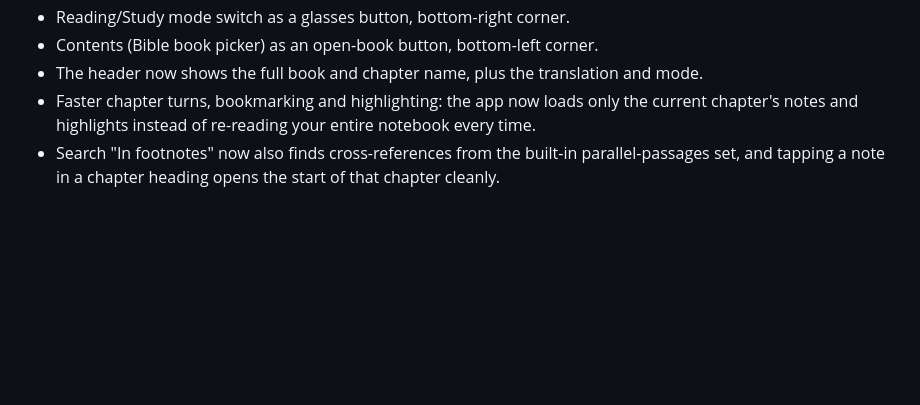
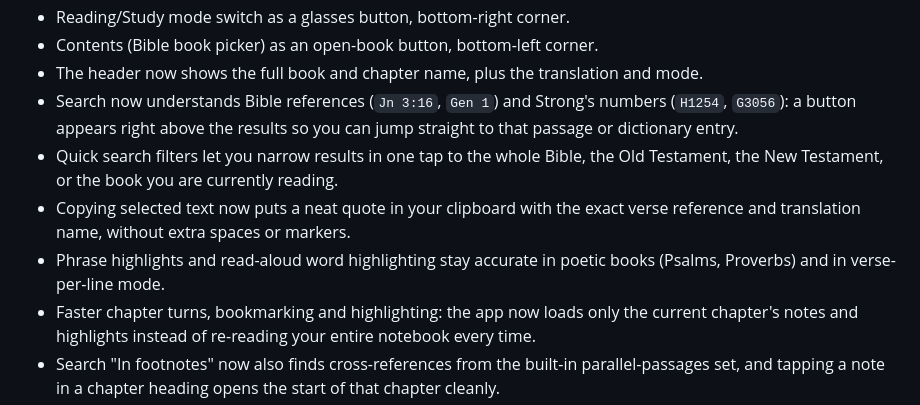
Before and after one commit to 20genesis14-sys/StudyBible, a Markdown page: CHANGELOG.md, the part around the change. Drawn GitHub-style; blank space fills up the shorter version.

```diff
--- a/CHANGELOG.md
+++ b/CHANGELOG.md
@@ -16,6 +16,17 @@ Usability and intuitiveness — fixing visual rough edges.
   corner.
 - The header now shows the full book and chapter name, plus the
   translation and mode.
+- Search now understands Bible references (`Jn 3:16`, `Gen 1`) and
+  Strong's numbers (`H1254`, `G3056`): a button appears right above the
+  results so you can jump straight to that passage or dictionary entry.
+- Quick search filters let you narrow results in one tap to the whole
+  Bible, the Old Testament, the New Testament, or the book you are
+  currently reading.
+- Copying selected text now puts a neat quote in your clipboard with
+  the exact verse reference and translation name, without extra spaces
+  or markers.
+- Phrase highlights and read-aloud word highlighting stay accurate in
+  poetic books (Psalms, Proverbs) and in verse-per-line mode.
 - Faster chapter turns, bookmarking and highlighting: the app now
   loads only the current chapter's notes and highlights instead of
   re-reading your entire notebook every time.
```
Also changed, not shown: CHANGELOG.ru.md (+11 -0 lines).
